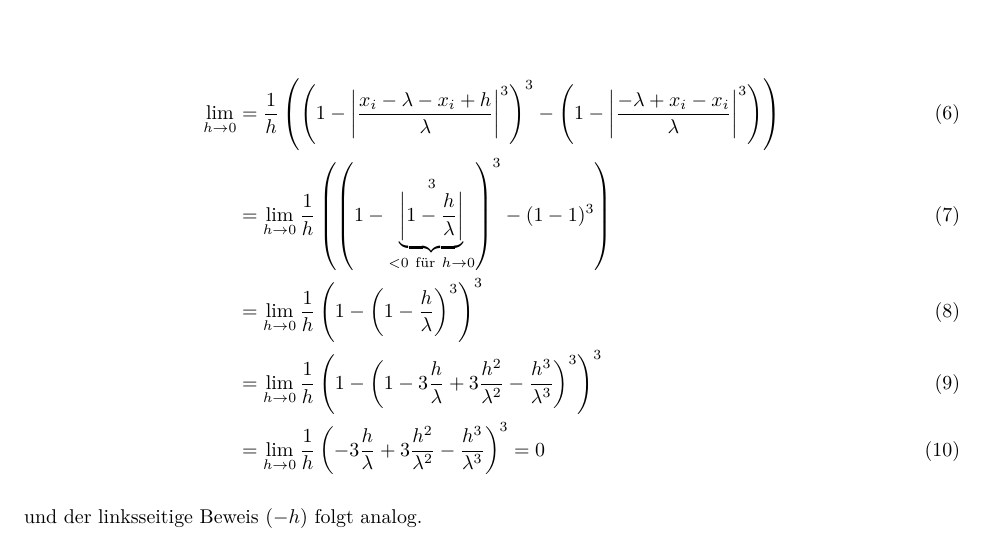
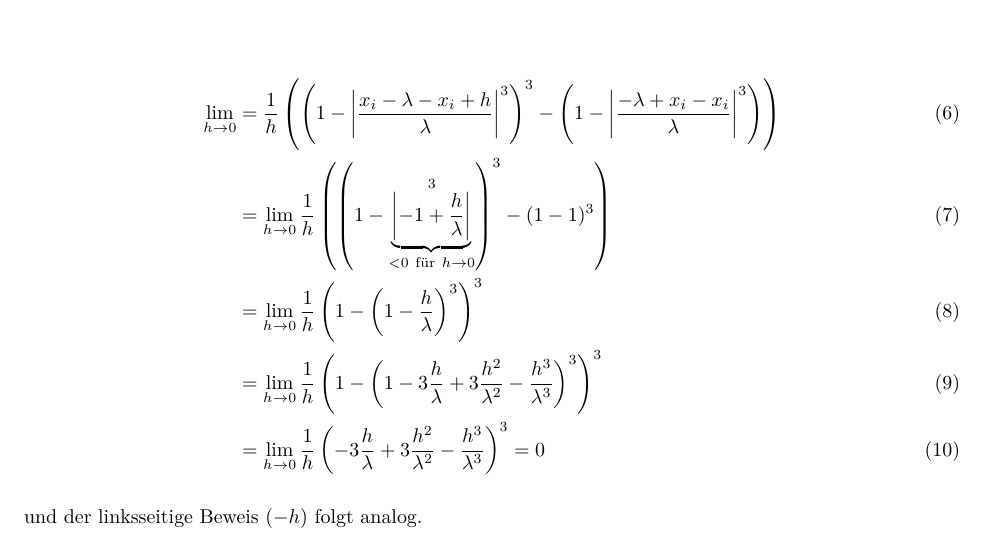
Before and after one commit to maxneuds/nlnp, an R Markdown document (praktikum_09/bericht_09.Rmd): part of page 2 of 2, cut so that both start at the same text. The pictures show the output file praktikum_09/bericht_09.pdf that the author committed with the source.

Commit message:
copy pasta Fehler

```diff
--- a/praktikum_09/bericht_09.Rmd
+++ b/praktikum_09/bericht_09.Rmd
@@ -147,7 +147,7 @@ Sei $x_0 = x_i - \lambda$.
 \lim_{h \to 0}
 \frac 1 h
 \left(
-\left(1 - \underbrace{\left| 1 - \frac h \lambda \right|}_{<0\ \text{für}\ h \to 0}^3 \right)^3
+\left(1 - \underbrace{\left| - 1 + \frac h \lambda \right|}_{<0\ \text{für}\ h \to 0}^3 \right)^3
 - (1 - 1)^3
 \right)\\
 & =
```
Also changed, not shown: praktikum_09/bericht_09.pdf, 1 other file.
